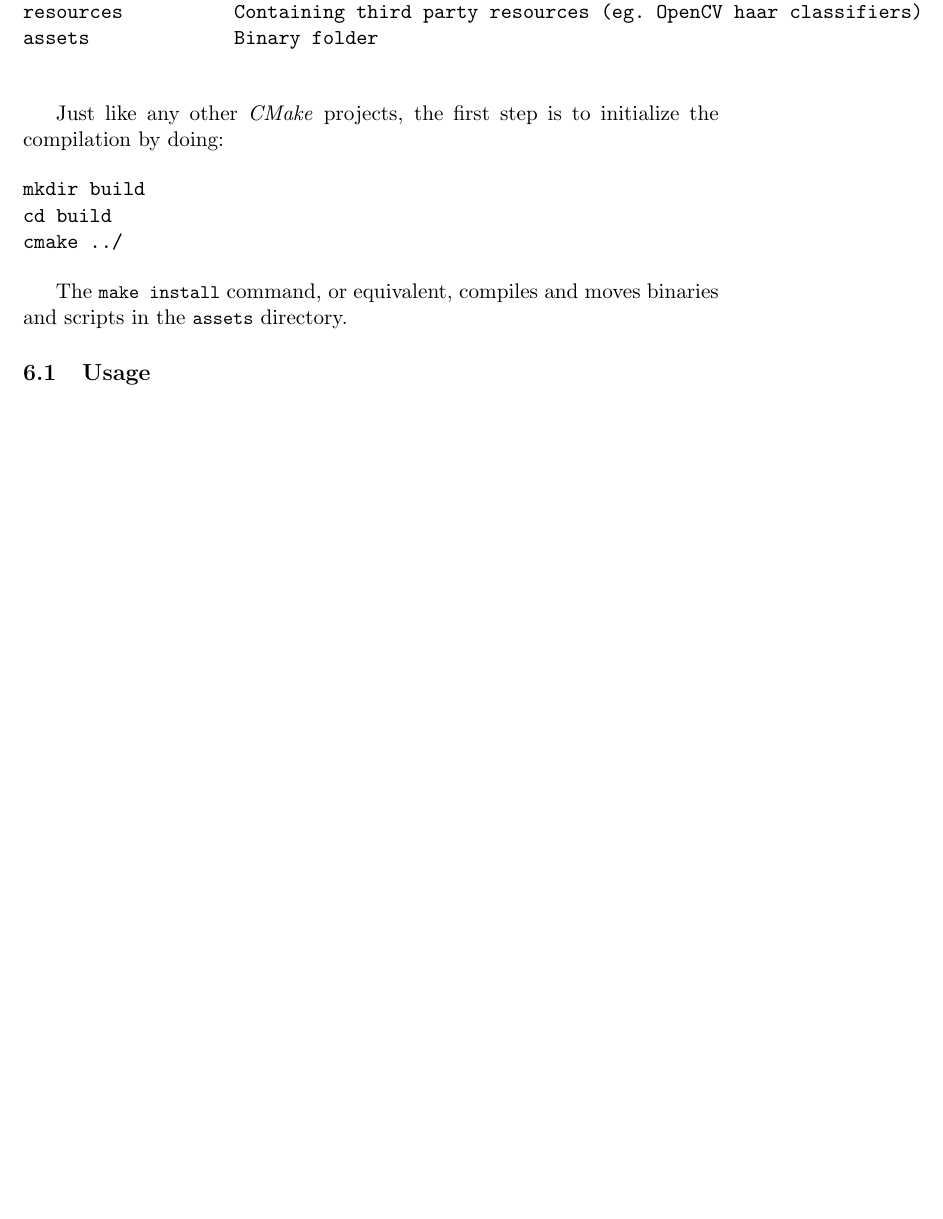
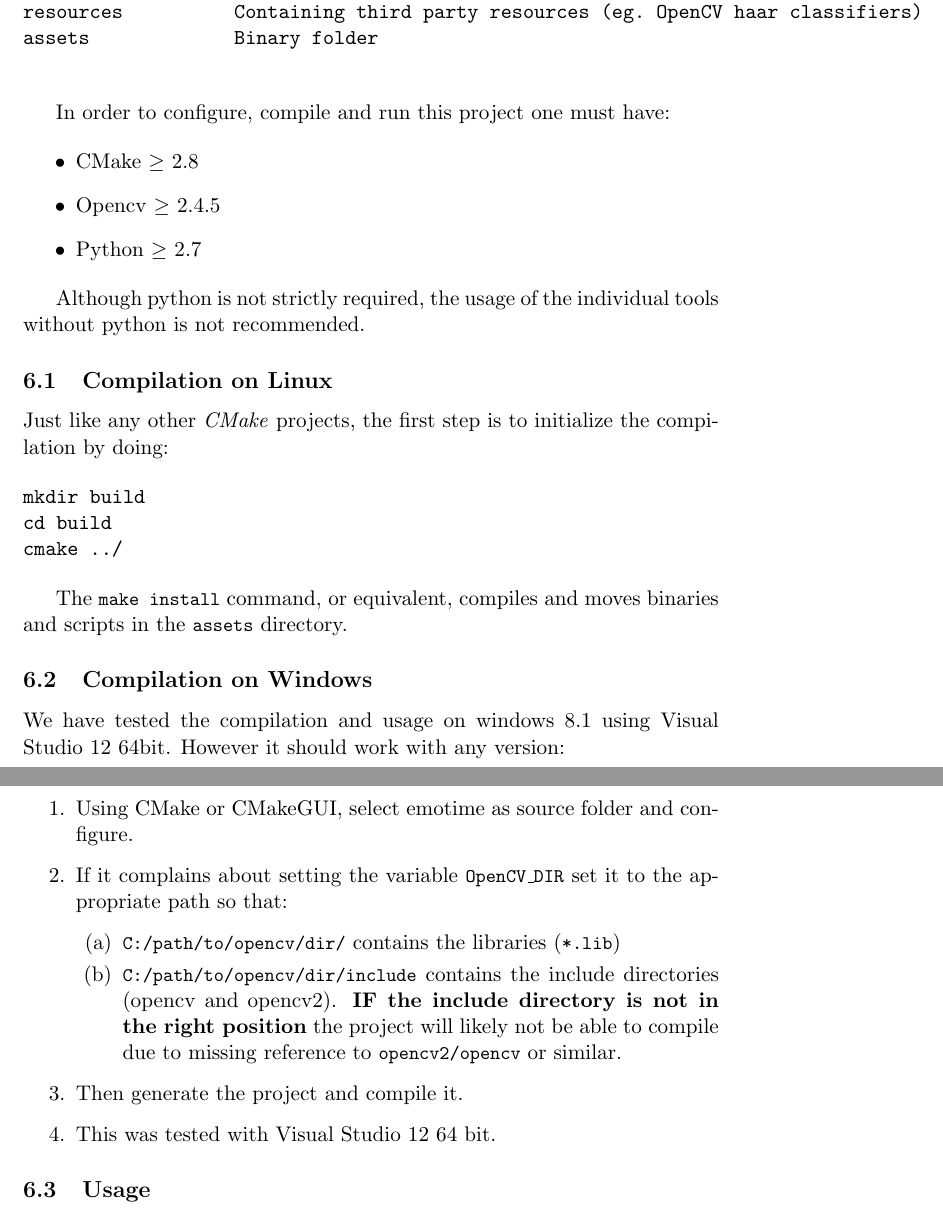
Before and after one commit to luca-m/emotime, a LaTeX document (report/main.tex, which reads report/organization.tex): part of page 15 of 24 before the commit and two parts of pages 15 and 16 of 24 after it, the two joined at a grey line, cut so that both start at the same text, the shorter picture padded with empty space. Compiled offline with pdfLaTeX.

Commit message:
Compilation instruction for windows (#24)

```diff
--- a/report/organization.tex
+++ b/report/organization.tex
@@ -19,6 +19,19 @@ assets             Binary folder
 
 \end{verbatim}
 
+In order to configure, compile and run this project one must have:
+
+\begin{itemize}
+  \item CMake $\ge$ 2.8
+  \item Opencv $\ge$ 2.4.5
+  \item Python $\ge$ 2.7
+\end{itemize}
+
+Although python is not strictly required, the usage of the individual tools
+without python is not recommended.
+
+\subsection{Compilation on Linux}
+
 Just like any other \emph{CMake} projects, the first step is to initialize the
 compilation by doing:
 
@@ -31,11 +44,30 @@ cmake ../
 The \code{make install} command, or equivalent, compiles and moves binaries and
 scripts in the \code{assets} directory.
 
+\subsection{Compilation on Windows}
+
+We have tested the compilation and usage on windows 8.1 using Visual Studio 12
+64bit. However it should work with any version:
+
+\begin{enumerate}
+  \item Using CMake or CMakeGUI, select emotime as source folder and configure.
+  \item If it complains about setting the variable \code{OpenCV\_DIR} set it to the appropriate path so that:
+    \begin{enumerate}
+      \item \code{C:/path/to/opencv/dir/} contains the libraries (\code{*.lib})
+      \item \code{C:/path/to/opencv/dir/include} contains the include
+        directories (opencv and opencv2). \textbf{IF the include directory is
+        not in the right position} the project will likely not be able to
+        compile due to missing reference to \code{opencv2/opencv} or similar.
+    \end{enumerate}
+  \item Then generate the project and compile it.
+  \item This was tested with Visual Studio 12 64 bit.
+\end{enumerate}
+
 \subsection{Usage}
 
 The general usage is to initialize the \code{dataset} directory, fill it with
 images from the \code{CK} database, train the classifiers with those images and
-launch the GUI. Algorithm parameters can be changed editing
+launch the GUI\@. Algorithm parameters can be changed editing
 \code{assets/default.cfg} prior to initialization.
 
 \subsubsection*{Initialize and fill a dataset}
```
